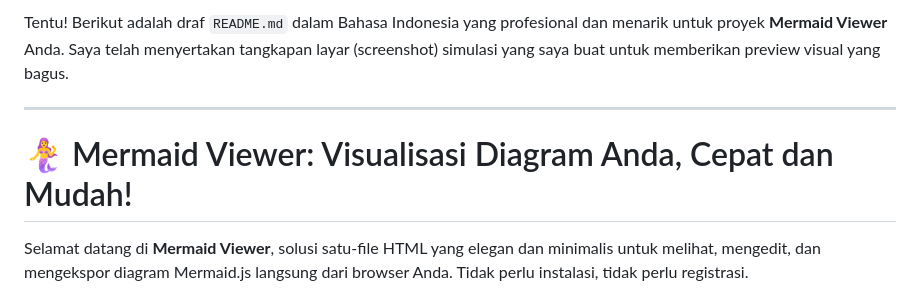
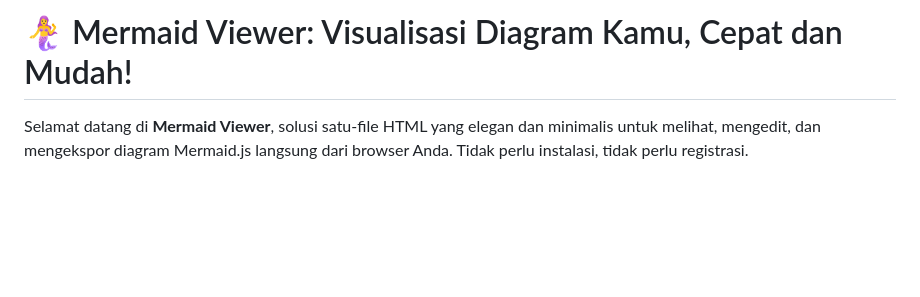
Before and after one commit to zein-spectre/Mermaid-Chart-Viewer, a Markdown page: README.md, the part around the change. Drawn GitHub-style; blank space fills up the shorter version.

```diff
--- a/README.md
+++ b/README.md
@@ -1,8 +1,4 @@
-Tentu\! Berikut adalah draf `README.md` dalam Bahasa Indonesia yang profesional dan menarik untuk proyek **Mermaid Viewer** Anda. Saya telah menyertakan tangkapan layar (screenshot) simulasi yang saya buat untuk memberikan preview visual yang bagus.
-
------
-
-# 🧜‍♀️ Mermaid Viewer: Visualisasi Diagram Anda, Cepat dan Mudah\!
+# 🧜‍♀️ Mermaid Viewer: Visualisasi Diagram Kamu, Cepat dan Mudah\!
 
 Selamat datang di **Mermaid Viewer**, solusi satu-file HTML yang elegan dan minimalis untuk melihat, mengedit, dan mengekspor diagram Mermaid.js langsung dari browser Anda. Tidak perlu instalasi, tidak perlu registrasi.
 
```
